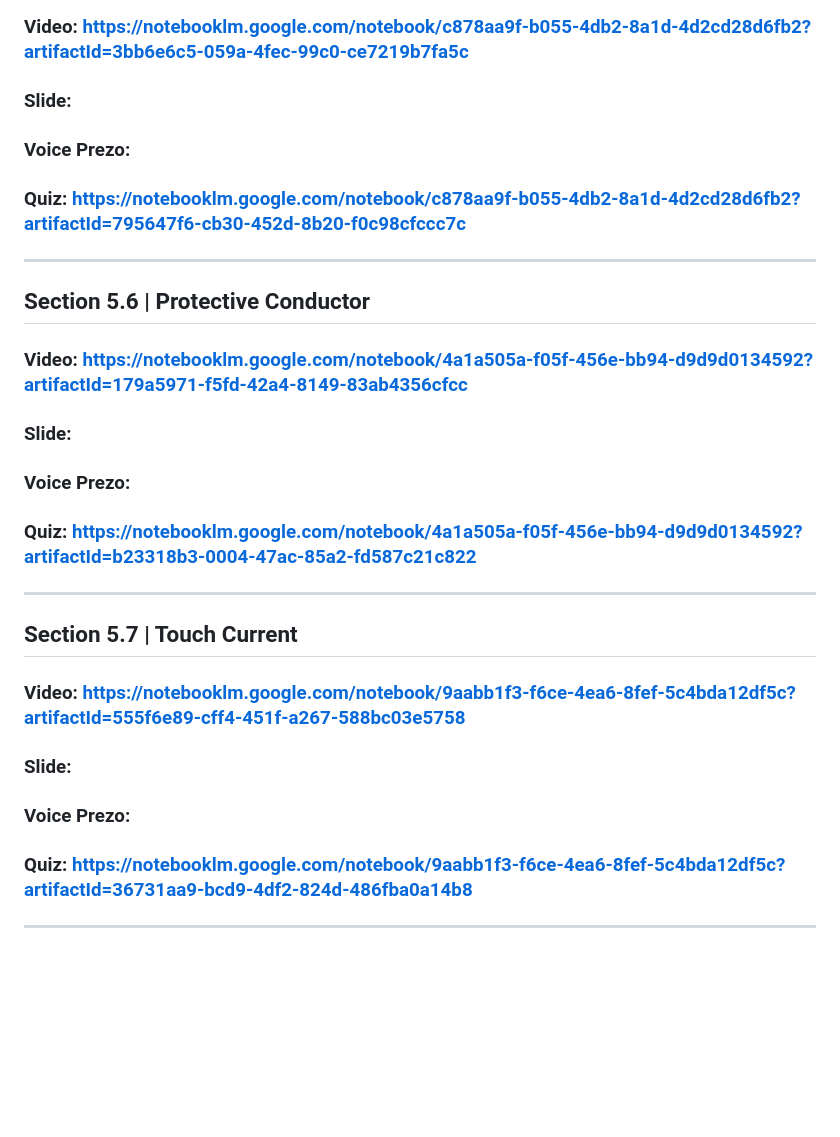
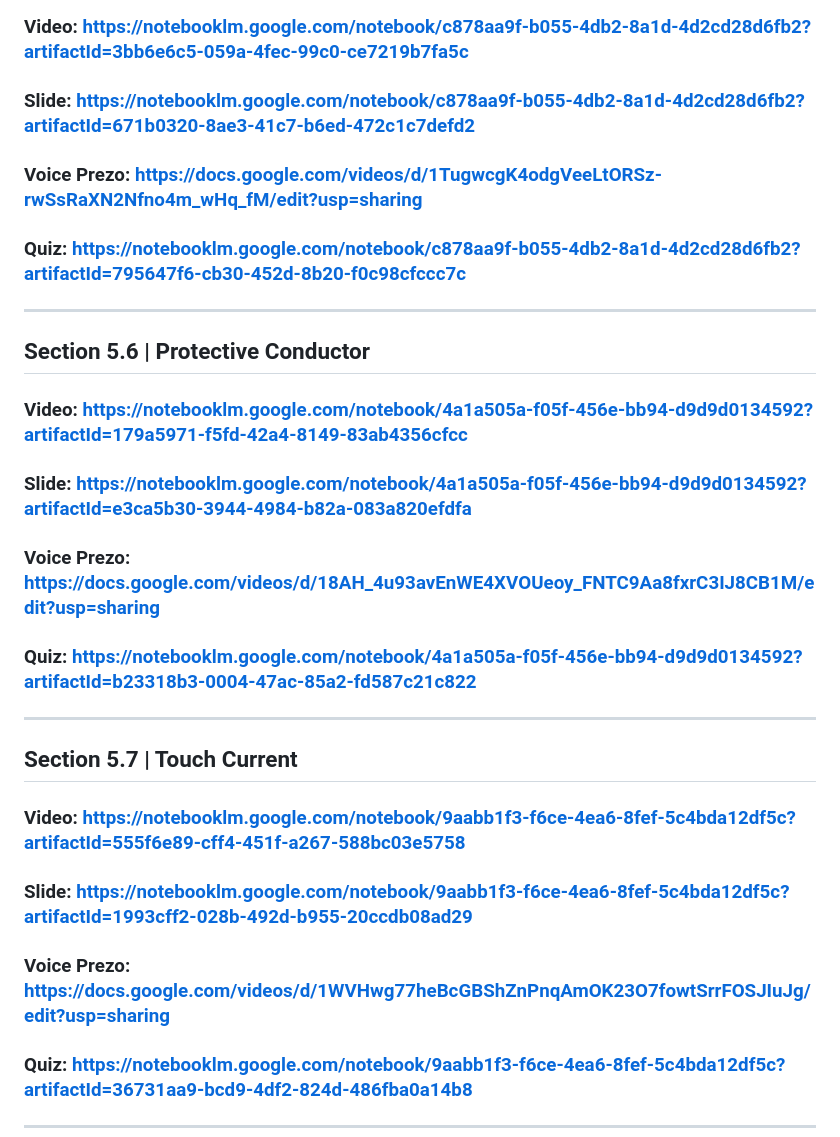
Before and after one commit to btaira/safety101, a Markdown page: readme.md, the part around the change. GitHub-like rendering; blank space fills up the shorter version.

```diff
--- a/readme.md
+++ b/readme.md
@@ -59,20 +59,20 @@
 ***
 ## Section 5.5 | Components
 ### Video: https://notebooklm.google.com/notebook/c878aa9f-b055-4db2-8a1d-4d2cd28d6fb2?artifactId=3bb6e6c5-059a-4fec-99c0-ce7219b7fa5c
-### Slide:
-### Voice Prezo:
+### Slide: https://notebooklm.google.com/notebook/c878aa9f-b055-4db2-8a1d-4d2cd28d6fb2?artifactId=671b0320-8ae3-41c7-b6ed-472c1c7defd2
+### Voice Prezo: https://docs.google.com/videos/d/1TugwcgK4odgVeeLtORSz-rwSsRaXN2Nfno4m_wHq_fM/edit?usp=sharing
 ### Quiz: https://notebooklm.google.com/notebook/c878aa9f-b055-4db2-8a1d-4d2cd28d6fb2?artifactId=795647f6-cb30-452d-8b20-f0c98cfccc7c
 ***
 ## Section 5.6 | Protective Conductor
 ### Video: https://notebooklm.google.com/notebook/4a1a505a-f05f-456e-bb94-d9d9d0134592?artifactId=179a5971-f5fd-42a4-8149-83ab4356cfcc
-### Slide:
-### Voice Prezo:
+### Slide: https://notebooklm.google.com/notebook/4a1a505a-f05f-456e-bb94-d9d9d0134592?artifactId=e3ca5b30-3944-4984-b82a-083a820efdfa
+### Voice Prezo: https://docs.google.com/videos/d/18AH_4u93avEnWE4XVOUeoy_FNTC9Aa8fxrC3IJ8CB1M/edit?usp=sharing
 ### Quiz: https://notebooklm.google.com/notebook/4a1a505a-f05f-456e-bb94-d9d9d0134592?artifactId=b23318b3-0004-47ac-85a2-fd587c21c822
 ***
 ## Section 5.7 | Touch Current
 ### Video: https://notebooklm.google.com/notebook/9aabb1f3-f6ce-4ea6-8fef-5c4bda12df5c?artifactId=555f6e89-cff4-451f-a267-588bc03e5758
-### Slide:
-### Voice Prezo:
+### Slide: https://notebooklm.google.com/notebook/9aabb1f3-f6ce-4ea6-8fef-5c4bda12df5c?artifactId=1993cff2-028b-492d-b955-20ccdb08ad29
+### Voice Prezo: https://docs.google.com/videos/d/1WVHwg77heBcGBShZnPnqAmOK23O7fowtSrrFOSJIuJg/edit?usp=sharing
 ### Quiz: https://notebooklm.google.com/notebook/9aabb1f3-f6ce-4ea6-8fef-5c4bda12df5c?artifactId=36731aa9-bcd9-4df2-824d-486fba0a14b8
 ***
 ## Section 6 | Fire
```
